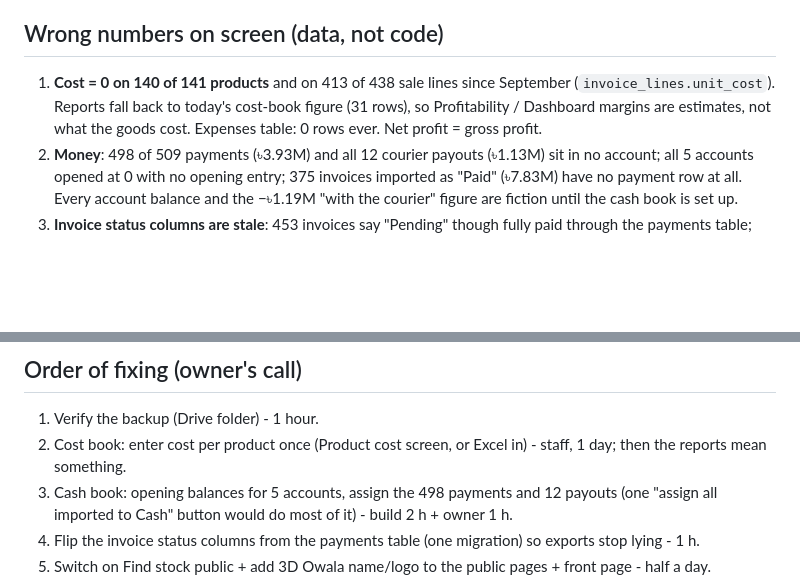
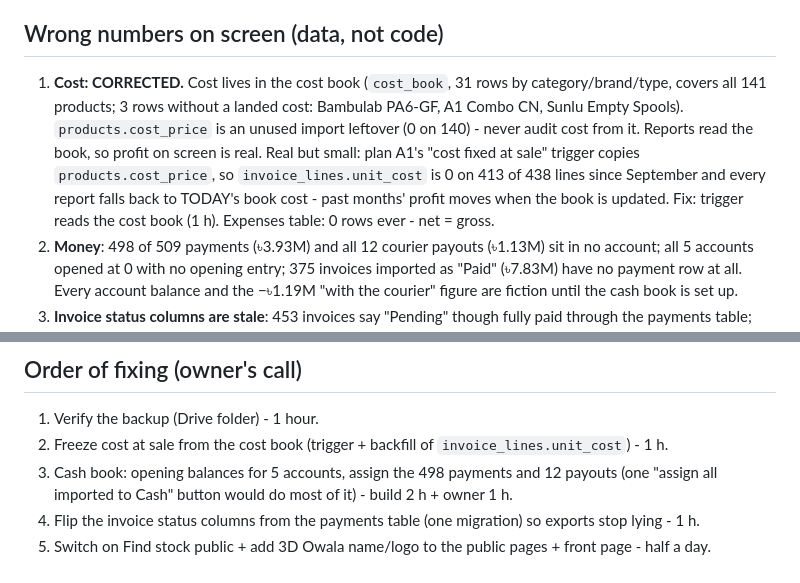
Before and after one commit to costareenbd-maker/costareen-erp, a Markdown page: docs/AUDIT-2026-10-07.md, 2 parts joined by grey strips. Rendered like a GitHub page; blank space fills up the shorter version.

Commit message:
Audit: cost finding corrected - cost is in the cost book, not products.cost_price
Co-Authored-By: Claude Fable 5.1 <noreply@anthropic.com>

```diff
--- a/docs/AUDIT-2026-10-07.md
+++ b/docs/AUDIT-2026-10-07.md
@@ -8,9 +8,12 @@ Timers: all 8 ran in the last hour, 0 failures in 14 days. Website push works (d
 
 ## Wrong numbers on screen (data, not code)
 
-1. **Cost = 0 on 140 of 141 products** and on 413 of 438 sale lines since September (`invoice_lines.unit_cost`).
-   Reports fall back to today's cost-book figure (31 rows), so Profitability / Dashboard margins are estimates, not
-   what the goods cost. Expenses table: 0 rows ever. Net profit = gross profit.
+1. **Cost: CORRECTED.** Cost lives in the cost book (`cost_book`, 31 rows by category/brand/type, covers all 141
+   products; 3 rows without a landed cost: Bambulab PA6-GF, A1 Combo CN, Sunlu Empty Spools). `products.cost_price`
+   is an unused import leftover (0 on 140) - never audit cost from it. Reports read the book, so profit on screen is
+   real. Real but small: plan A1's "cost fixed at sale" trigger copies `products.cost_price`, so `invoice_lines.unit_cost`
+   is 0 on 413 of 438 lines since September and every report falls back to TODAY's book cost - past months' profit
+   moves when the book is updated. Fix: trigger reads the cost book (1 h). Expenses table: 0 rows ever - net = gross.
 2. **Money**: 498 of 509 payments (৳3.93M) and all 12 courier payouts (৳1.13M) sit in no account; all 5 accounts
    opened at 0 with no opening entry; 375 invoices imported as "Paid" (৳7.83M) have no payment row at all. Every
    account balance and the −৳1.19M "with the courier" figure are fiction until the cash book is set up.
@@ -46,8 +49,7 @@ with "Keep this link to yourself; it is the only way in" without saying where th
 ## Order of fixing (owner's call)
 
 1. Verify the backup (Drive folder) - 1 hour.
-2. Cost book: enter cost per product once (Product cost screen, or Excel in) - staff, 1 day; then the reports mean
-   something.
+2. Freeze cost at sale from the cost book (trigger + backfill of `invoice_lines.unit_cost`) - 1 h.
 3. Cash book: opening balances for 5 accounts, assign the 498 payments and 12 payouts (one "assign all imported to
    Cash" button would do most of it) - build 2 h + owner 1 h.
 4. Flip the invoice status columns from the payments table (one migration) so exports stop lying - 1 h.
```
Also changed, not shown: CLAUDE.md (+5 -0 lines).
